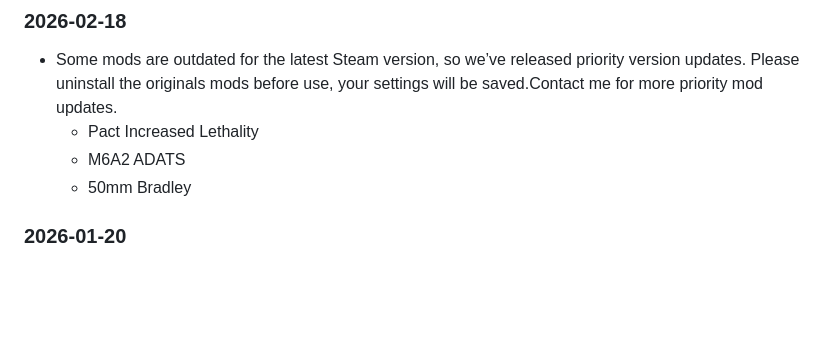
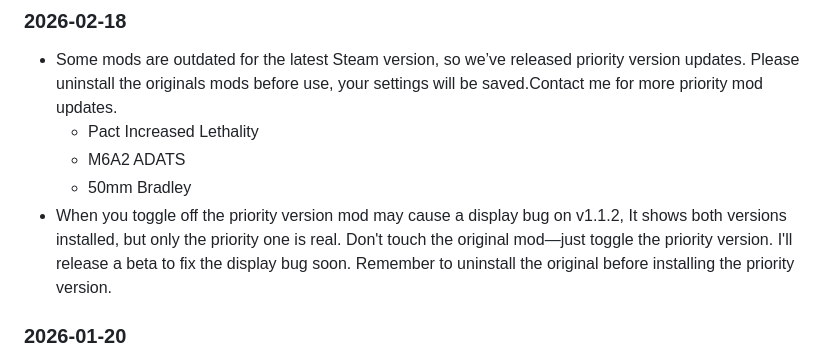
Before and after one commit to RoyZ-iwnl/GHPC-Mod-Manager-Web, a Markdown page: announce/en-US.md, the part around the change. Drawn GitHub-style; blank space fills up the shorter version.

Commit message:
UPDATE: Display bug

```diff
--- a/announce/en-US.md
+++ b/announce/en-US.md
@@ -7,6 +7,7 @@
   - Pact Increased Lethality
   - M6A2 ADATS
   - 50mm Bradley
+- When you toggle off the priority version mod may cause a display bug on v1.1.2, It shows both versions installed, but only the priority one is real. Don't touch the original mod—just toggle the priority version. I'll release a beta to fix the display bug soon. Remember to uninstall the original before installing the priority version.
 
 ### 2026-01-20
 
```
Also changed, not shown: announce/zh-CN.md (+1 -0 lines).
